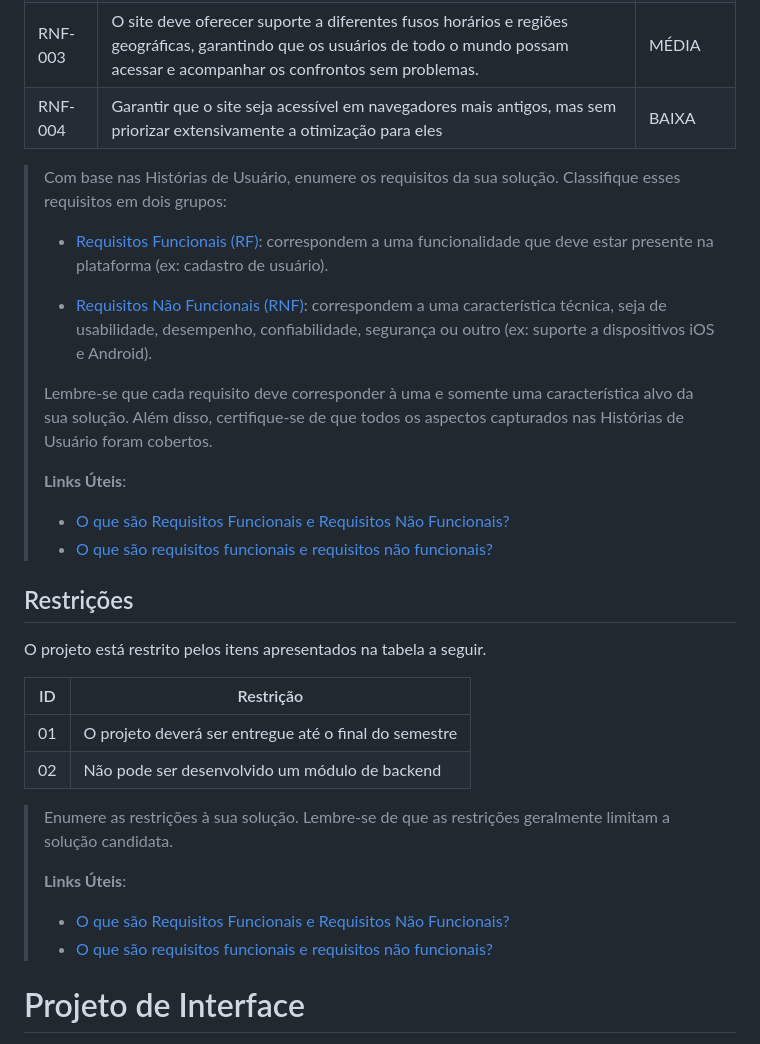
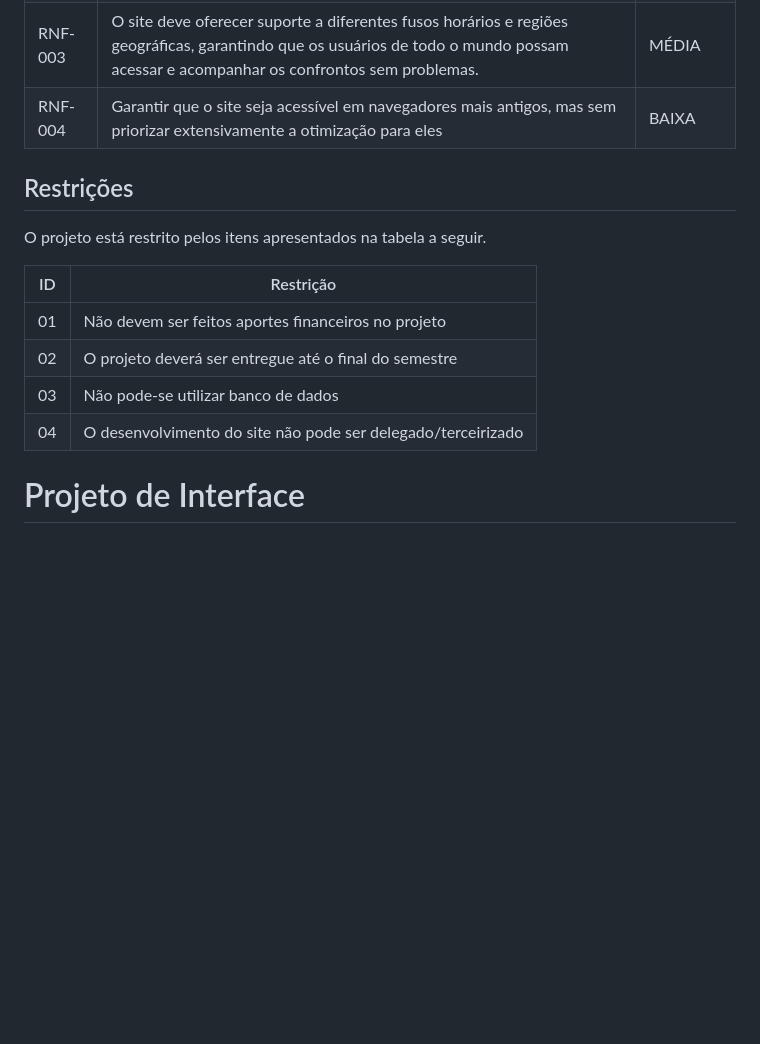
Before and after one commit to ICEI-PUC-Minas-PCO-SI/pco-si-2024-1-tiaw-gm-empire, a Markdown page: docs/02 - relatório técnico/Relatorio Tecnico - TEMPLATE.md, the part around the change. GitHub-like rendering; blank space fills up the shorter version.

Commit message:
Update Relatorio Tecnico - TEMPLATE.md
corrigindo erros

```diff
--- a/docs/02 - relatório técnico/Relatorio Tecnico - TEMPLATE.md
+++ b/docs/02 - relatório técnico/Relatorio Tecnico - TEMPLATE.md
@@ -654,46 +654,16 @@ As tabelas que se seguem apresentam os requisitos funcionais e não funcionais q
 |RNF-003| O site deve oferecer suporte a diferentes fusos horários e regiões geográficas, garantindo que os usuários de todo o mundo possam acessar e acompanhar os confrontos sem problemas. | MÉDIA |
 |RNF-004|Garantir que o site seja acessível em navegadores mais antigos, mas sem priorizar extensivamente a otimização para eles| BAIXA |
 
-
-
-> Com base nas Histórias de Usuário, enumere os requisitos da sua
-> solução. Classifique esses requisitos em dois grupos:
->
-> - [Requisitos Funcionais (RF)](https://pt.wikipedia.org/wiki/Requisito_funcional):
->   correspondem a uma funcionalidade que deve estar presente na
->   plataforma (ex: cadastro de usuário).
->
-> - [Requisitos Não Funcionais (RNF)](https://pt.wikipedia.org/wiki/Requisito_n%C3%A3o_funcional):
->   correspondem a uma característica técnica, seja de usabilidade,
->   desempenho, confiabilidade, segurança ou outro (ex: suporte a
->   dispositivos iOS e Android).
->
-> Lembre-se que cada requisito deve corresponder à uma e somente uma
-> característica alvo da sua solução. Além disso, certifique-se de que
-> todos os aspectos capturados nas Histórias de Usuário foram cobertos.
->
-> **Links Úteis**:
->
-> - [O que são Requisitos Funcionais e Requisitos Não Funcionais?](https://codificar.com.br/requisitos-funcionais-nao-funcionais/)
-> - [O que são requisitos funcionais e requisitos não funcionais?](https://analisederequisitos.com.br/requisitos-funcionais-e-requisitos-nao-funcionais-o-que-sao/)
-
-
 ## Restrições
 
 O projeto está restrito pelos itens apresentados na tabela a seguir.
 
-|ID| Restrição                                             |
+ID| Restrição
 |--|-------------------------------------------------------|
-|01| O projeto deverá ser entregue até o final do semestre |
-|02| Não pode ser desenvolvido um módulo de backend        |
-
-
-> Enumere as restrições à sua solução. Lembre-se de que as restrições
-> geralmente limitam a solução candidata.
->
-> **Links Úteis**:
-> - [O que são Requisitos Funcionais e Requisitos Não Funcionais?](https://codificar.com.br/requisitos-funcionais-nao-funcionais/)
-> - [O que são requisitos funcionais e requisitos não funcionais?](https://analisederequisitos.com.br/requisitos-funcionais-e-requisitos-nao-funcionais-o-que-sao/)
+|01| Não devem ser feitos aportes financeiros no projeto |
+|02| O projeto deverá ser entregue até o final do semestre |
+|03| Não pode-se utilizar  banco de dados |
+|04| O desenvolvimento do site não pode ser delegado/terceirizado |
 
 
 # Projeto de Interface
```
